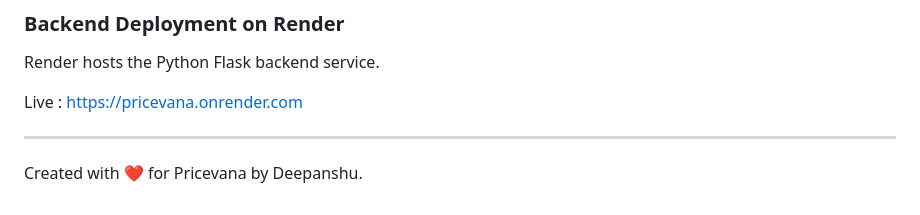
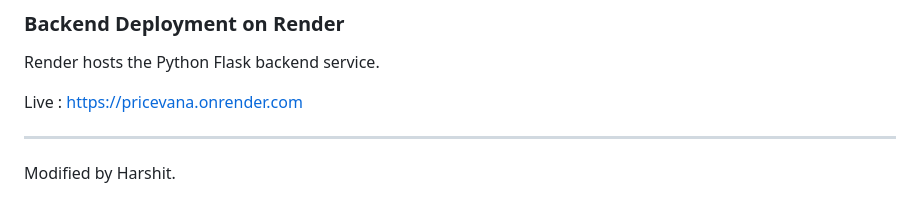
Before and after one commit to harshitr31/Pricevana-, a Markdown page: README.md, the part around the change. Rendered like a GitHub page.

```diff
--- a/README.md
+++ b/README.md
@@ -101,4 +101,4 @@ Live : https://pricevana.onrender.com
 
 ---
 
-Created with ❤️ for Pricevana by Deepanshu.
+Modified by Harshit.
```
